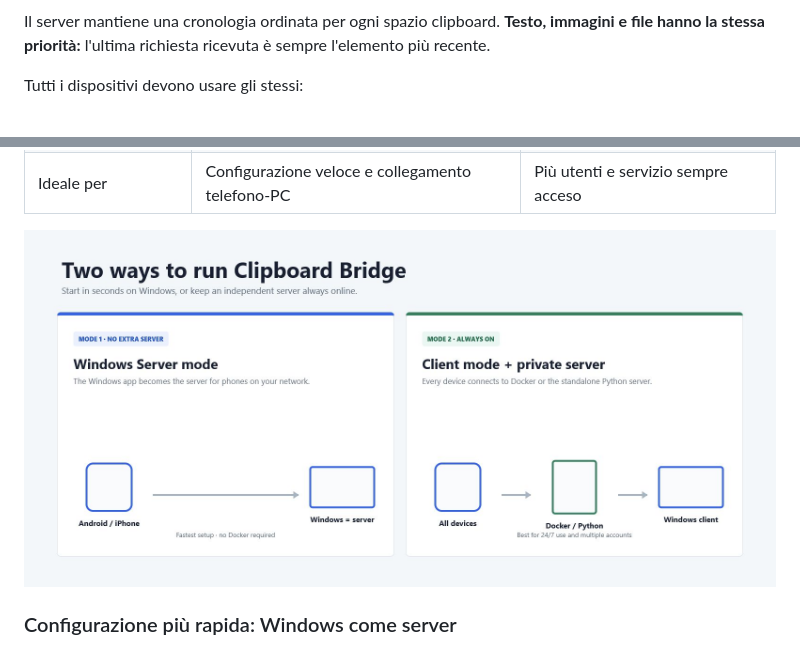
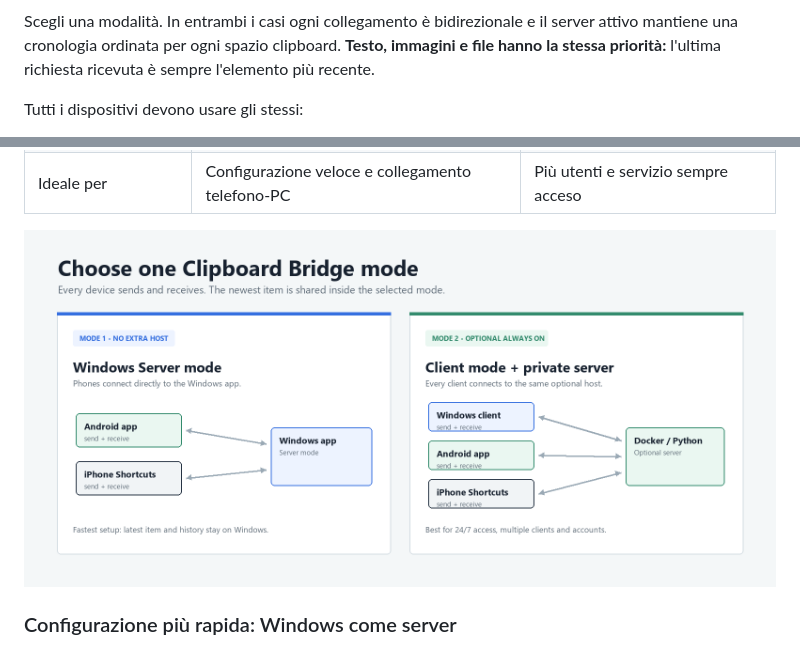
Before and after one commit to Mattboxx/Clipboard-Bridge, a Markdown page: README.it.md, 2 parts joined by grey strips. GitHub-like rendering; pictures changed too: docs/assets/two-modes.png.

````diff
--- a/README.it.md
+++ b/README.it.md
@@ -87,7 +91,8 @@ flowchart LR
 ```
 
-Il server mantiene una cronologia ordinata per ogni spazio clipboard. **Testo, immagini
-e file hanno la stessa priorità:** l'ultima richiesta ricevuta è sempre l'elemento più
+Scegli una modalità. In entrambi i casi ogni collegamento è bidirezionale e il server
+attivo mantiene una cronologia ordinata per ogni spazio clipboard. **Testo, immagini e
+file hanno la stessa priorità:** l'ultima richiesta ricevuta è sempre l'elemento più
 recente.
 
 Tutti i dispositivi devono usare gli stessi:
````
Also changed, not shown: other parts of README.it.md (+9 -5 lines), README.md (+12 -7 lines).
